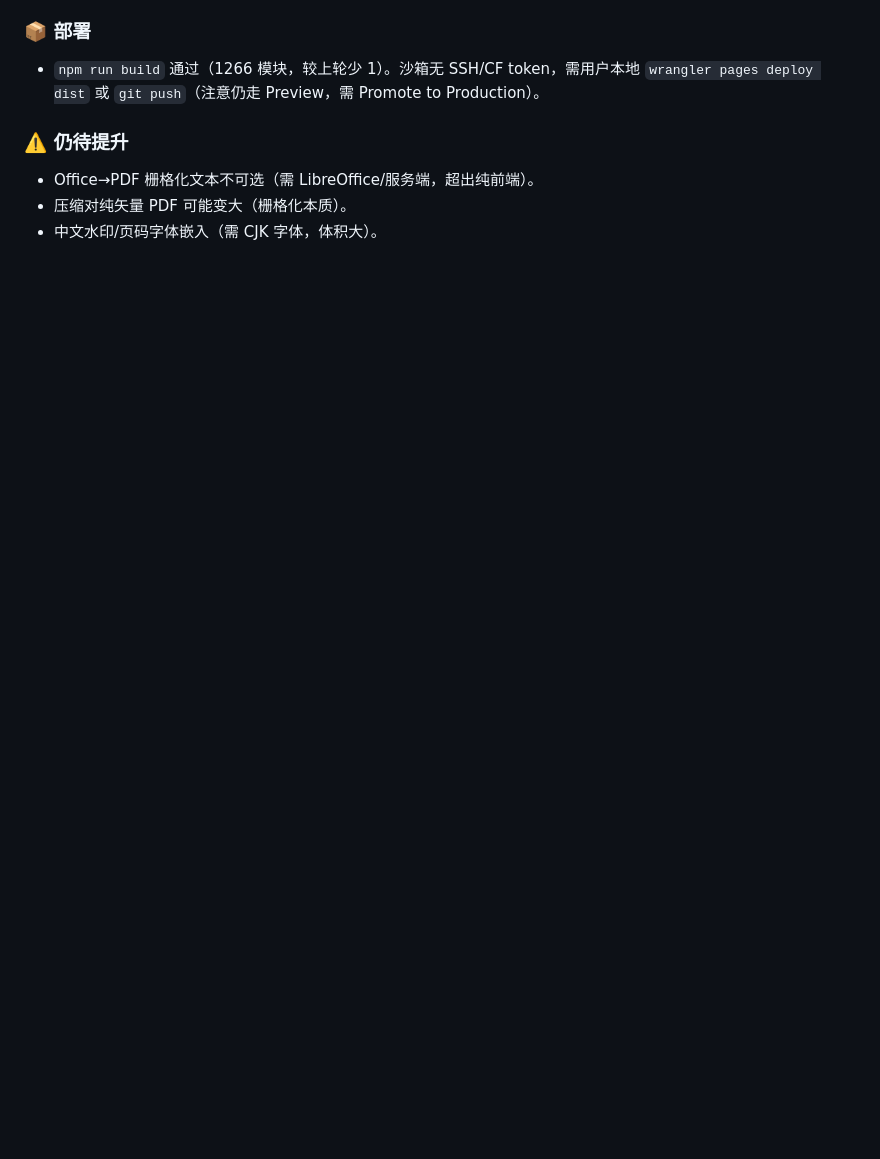
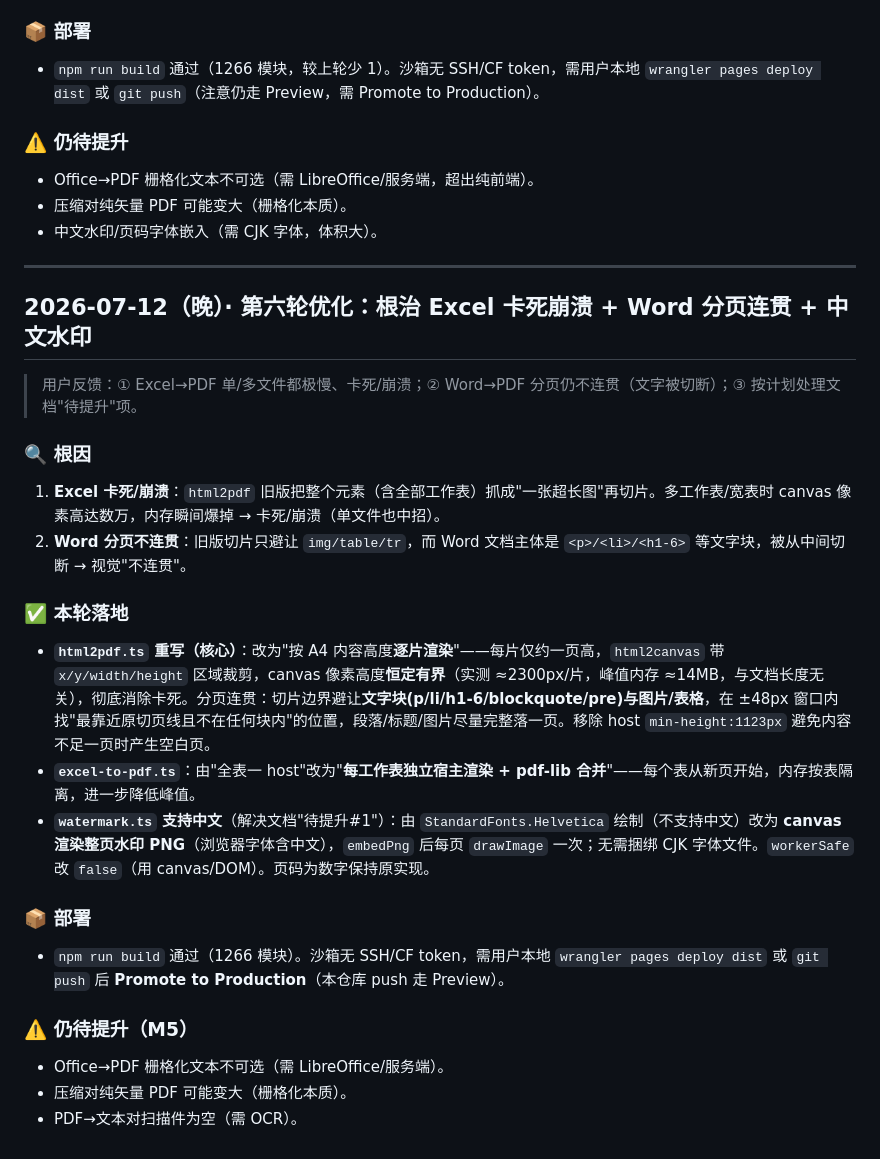
Before and after one commit to HJY-429/pdf_toolkit, a Markdown page: 开发日志.md, the part around the change. Drawn GitHub-style; blank space fills up the shorter version.

Commit message:
docs: 记录第六轮(栅格化引擎重写+中文水印)

```diff
--- a/开发日志.md
+++ b/开发日志.md
@@ -322,3 +322,26 @@
 - Office→PDF 栅格化文本不可选（需 LibreOffice/服务端，超出纯前端）。
 - 压缩对纯矢量 PDF 可能变大（栅格化本质）。
 - 中文水印/页码字体嵌入（需 CJK 字体，体积大）。
+
+---
+
+## 2026-07-12（晚）· 第六轮优化：根治 Excel 卡死崩溃 + Word 分页连贯 + 中文水印
+
+> 用户反馈：① Excel→PDF 单/多文件都极慢、卡死/崩溃；② Word→PDF 分页仍不连贯（文字被切断）；③ 按计划处理文档"待提升"项。
+
+### 🔍 根因
+1. **Excel 卡死/崩溃**：`html2pdf` 旧版把整个元素（含全部工作表）抓成"一张超长图"再切片。多工作表/宽表时 canvas 像素高达数万，内存瞬间爆掉 → 卡死/崩溃（单文件也中招）。
+2. **Word 分页不连贯**：旧版切片只避让 `img/table/tr`，而 Word 文档主体是 `<p>/<li>/<h1-6>` 等文字块，被从中间切断 → 视觉"不连贯"。
+
+### ✅ 本轮落地
+- **`html2pdf.ts` 重写（核心）**：改为"按 A4 内容高度**逐片渲染**"——每片仅约一页高，`html2canvas` 带 `x/y/width/height` 区域裁剪，canvas 像素高度**恒定有界**（实测 ≈2300px/片，峰值内存 ≈14MB，与文档长度无关），彻底消除卡死。分页连贯：切片边界避让**文字块(p/li/h1-6/blockquote/pre)与图片/表格**，在 ±48px 窗口内找"最靠近原切页线且不在任何块内"的位置，段落/标题/图片尽量完整落一页。移除 host `min-height:1123px` 避免内容不足一页时产生空白页。
+- **`excel-to-pdf.ts`**：由"全表一 host"改为"**每工作表独立宿主渲染 + pdf-lib 合并**"——每个表从新页开始，内存按表隔离，进一步降低峰值。
+- **`watermark.ts` 支持中文**（解决文档"待提升#1"）：由 `StandardFonts.Helvetica` 绘制（不支持中文）改为 **canvas 渲染整页水印 PNG**（浏览器字体含中文），`embedPng` 后每页 `drawImage` 一次；无需捆绑 CJK 字体文件。`workerSafe` 改 `false`（用 canvas/DOM）。页码为数字保持原实现。
+
+### 📦 部署
+- `npm run build` 通过（1266 模块）。沙箱无 SSH/CF token，需用户本地 `wrangler pages deploy dist` 或 `git push` 后 **Promote to Production**（本仓库 push 走 Preview）。
+
+### ⚠️ 仍待提升（M5）
+- Office→PDF 栅格化文本不可选（需 LibreOffice/服务端）。
+- 压缩对纯矢量 PDF 可能变大（栅格化本质）。
+- PDF→文本对扫描件为空（需 OCR）。
```
Also changed, not shown: .workbuddy/memory/2026-07-12.md (+6 -0 lines).
